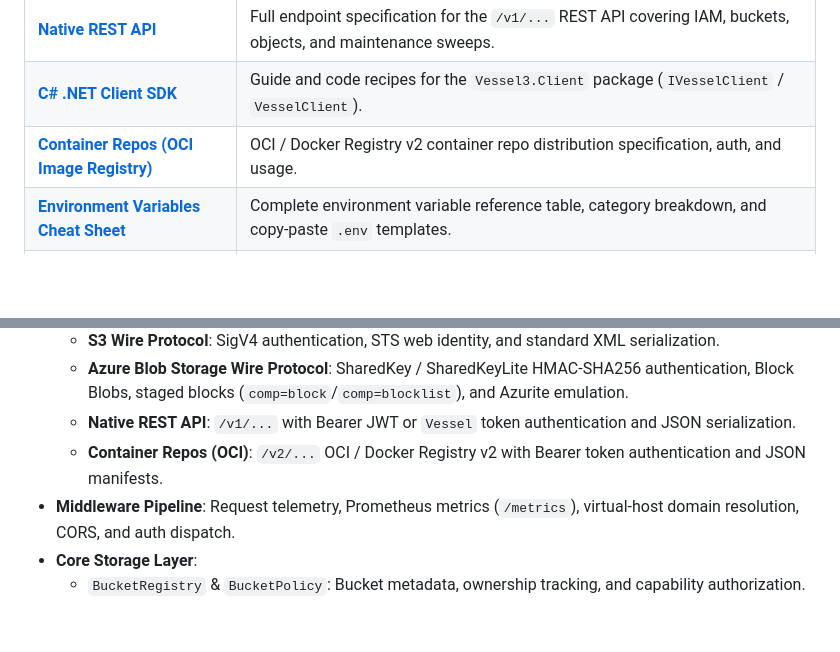
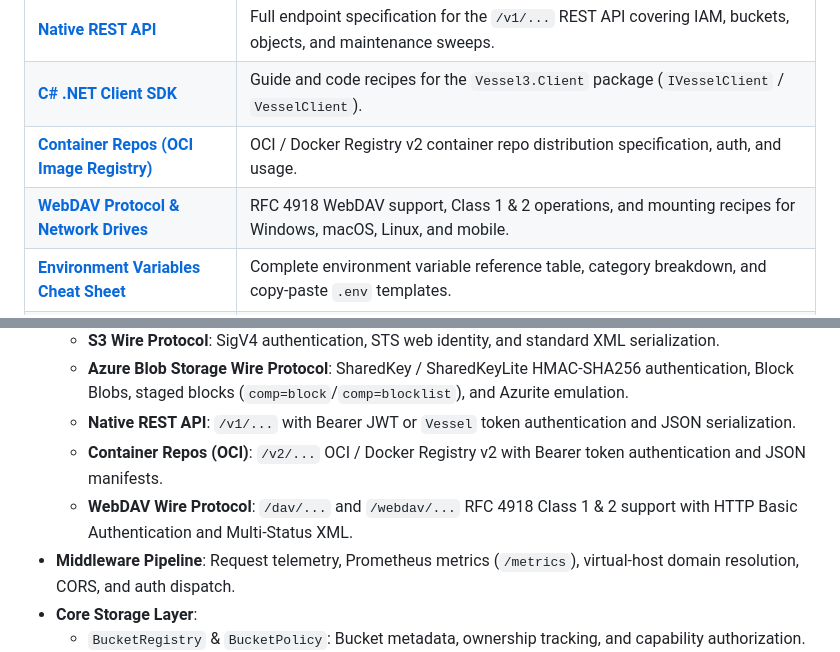
Before and after one commit to Nechja/Vessel3, a Markdown page: docs/README.md, 2 parts joined by grey strips. Drawn GitHub-style; blank space fills up the shorter version.

Commit message:
basic docs

```diff
--- a/docs/README.md
+++ b/docs/README.md
@@ -15,6 +15,7 @@ Vessel3 is a single-binary, high-durability object server featuring full Amazon
 | [**Native REST API**](native-api.md) | Full endpoint specification for the `/v1/...` REST API covering IAM, buckets, objects, and maintenance sweeps. |
 | [**C# .NET Client SDK**](client-sdk.md) | Guide and code recipes for the `Vessel3.Client` package (`IVesselClient` / `VesselClient`). |
 | [**Container Repos (OCI Image Registry)**](container-repos.md) | OCI / Docker Registry v2 container repo distribution specification, auth, and usage. |
+| [**WebDAV Protocol & Network Drives**](webdav.md) | RFC 4918 WebDAV support, Class 1 & 2 operations, and mounting recipes for Windows, macOS, Linux, and mobile. |
 | [**Environment Variables Cheat Sheet**](env-cheat-sheet.md) | Complete environment variable reference table, category breakdown, and copy-paste `.env` templates. |
 | [**Deployment & Operations**](deployment-and-operations.md) | Docker, Kubernetes, systemd, Caddy reverse proxy, storage engine architecture, compaction, and GC. |
 | [**OIDC & Single Sign-On**](oidc-and-sso.md) | Identity federation via OIDC, STS `AssumeRoleWithWebIdentity`, JIT user provisioning, and Web UI PKCE login. |
@@ -29,6 +30,7 @@ Vessel3 is a single-binary, high-durability object server featuring full Amazon
   - **Azure Blob Storage Wire Protocol**: SharedKey / SharedKeyLite HMAC-SHA256 authentication, Block Blobs, staged blocks (`comp=block`/`comp=blocklist`), and Azurite emulation.
   - **Native REST API**: `/v1/...` with Bearer JWT or `Vessel` token authentication and JSON serialization.
   - **Container Repos (OCI)**: `/v2/...` OCI / Docker Registry v2 with Bearer token authentication and JSON manifests.
+  - **WebDAV Wire Protocol**: `/dav/...` and `/webdav/...` RFC 4918 Class 1 & 2 support with HTTP Basic Authentication and Multi-Status XML.
 - **Middleware Pipeline**: Request telemetry, Prometheus metrics (`/metrics`), virtual-host domain resolution, CORS, and auth dispatch.
 - **Core Storage Layer**:
   - `BucketRegistry` & `BucketPolicy`: Bucket metadata, ownership tracking, and capability authorization.
```
Also changed, not shown: README.md (+3 -1 lines), docs/webdav.md (added, +170 -0 lines).
